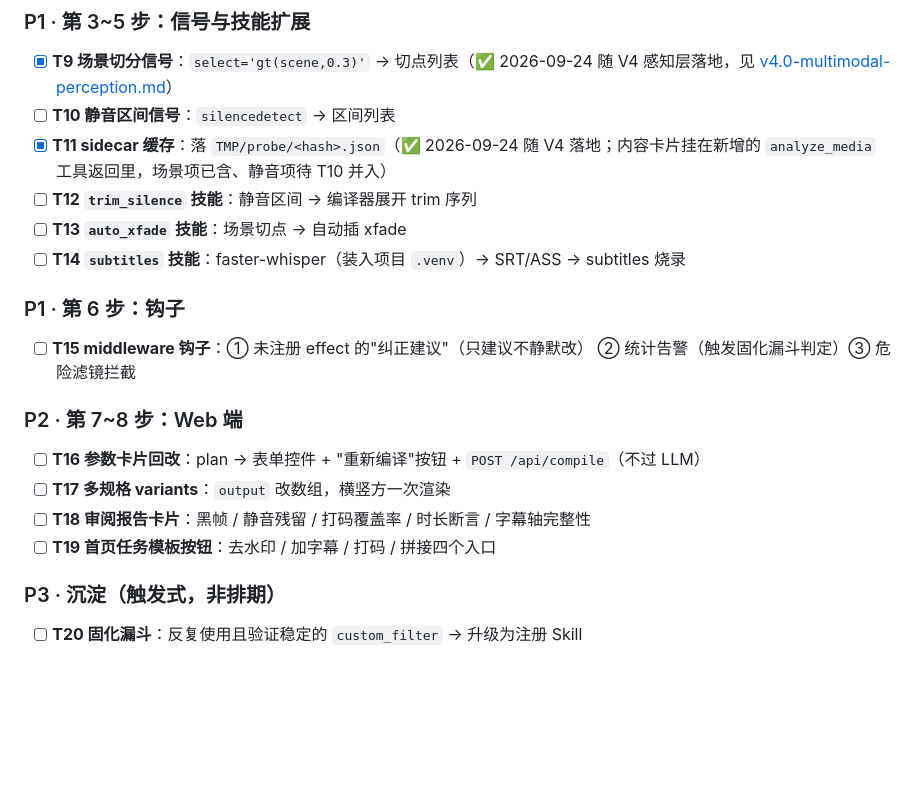
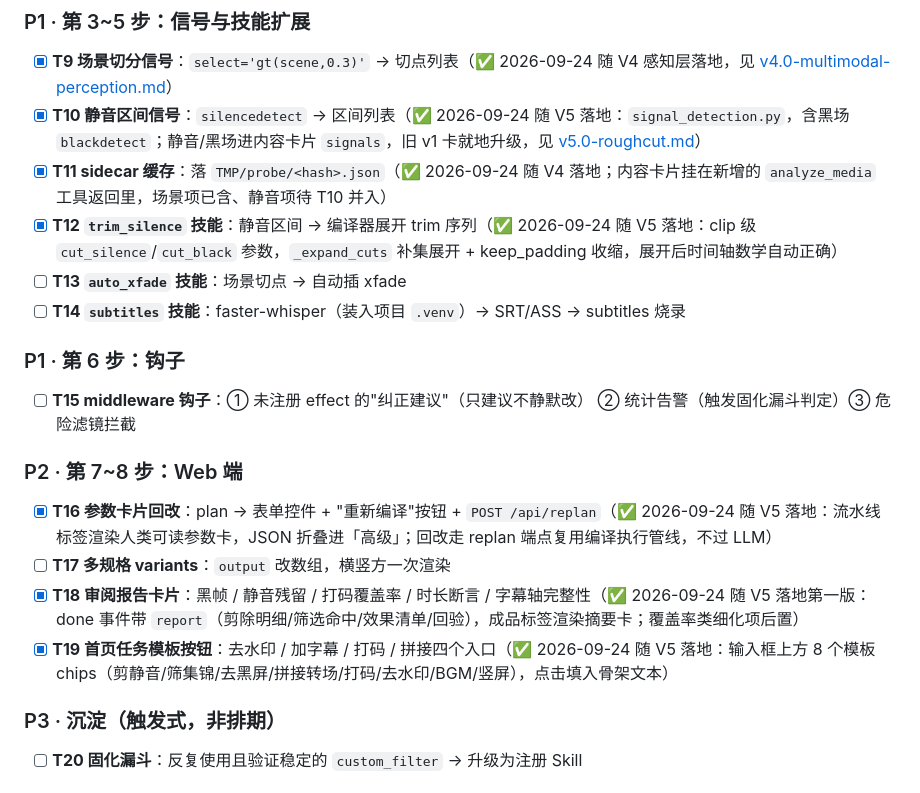
Before and after one commit to CoderPro-young/SmartTrimAgent-, a Markdown page: docs/roadmap-dirty-work-automation.md, the part around the change. Rendered like a GitHub page; blank space fills up the shorter version.

```diff
--- a/docs/roadmap-dirty-work-automation.md
+++ b/docs/roadmap-dirty-work-automation.md
@@ -316,9 +316,9 @@ schema 校验、命令生成、提示词文档全部从注册表派生——
 ### P1 · 第 3~5 步：信号与技能扩展
 
 - [x] **T9 场景切分信号**：`select='gt(scene,0.3)'` → 切点列表（✅ 2026-09-24 随 V4 感知层落地，见 [v4.0-multimodal-perception.md](./v4.0-multimodal-perception.md)）
-- [ ] **T10 静音区间信号**：`silencedetect` → 区间列表
+- [x] **T10 静音区间信号**：`silencedetect` → 区间列表（✅ 2026-09-24 随 V5 落地：`signal_detection.py`，含黑场 `blackdetect`；静音/黑场进内容卡片 `signals`，旧 v1 卡就地升级，见 [v5.0-roughcut.md](./v5.0-roughcut.md)）
 - [x] **T11 sidecar 缓存**：落 `TMP/probe/<hash>.json`（✅ 2026-09-24 随 V4 落地；内容卡片挂在新增的 `analyze_media` 工具返回里，场景项已含、静音项待 T10 并入）
-- [ ] **T12 `trim_silence` 技能**：静音区间 → 编译器展开 trim 序列
+- [x] **T12 `trim_silence` 技能**：静音区间 → 编译器展开 trim 序列（✅ 2026-09-24 随 V5 落地：clip 级 `cut_silence`/`cut_black` 参数，`_expand_cuts` 补集展开 + keep_padding 收缩，展开后时间轴数学自动正确）
 - [ ] **T13 `auto_xfade` 技能**：场景切点 → 自动插 xfade
 - [ ] **T14 `subtitles` 技能**：faster-whisper（装入项目 `.venv`）→ SRT/ASS → subtitles 烧录
 
@@ -329,10 +329,10 @@ schema 校验、命令生成、提示词文档全部从注册表派生——
 
 ### P2 · 第 7~8 步：Web 端
 
-- [ ] **T16 参数卡片回改**：plan → 表单控件 + "重新编译"按钮 + `POST /api/compile`（不过 LLM）
+- [x] **T16 参数卡片回改**：plan → 表单控件 + "重新编译"按钮 + `POST /api/replan`（✅ 2026-09-24 随 V5 落地：流水线标签渲染人类可读参数卡，JSON 折叠进「高级」；回改走 replan 端点复用编译执行管线，不过 LLM）
 - [ ] **T17 多规格 variants**：`output` 改数组，横竖方一次渲染
-- [ ] **T18 审阅报告卡片**：黑帧 / 静音残留 / 打码覆盖率 / 时长断言 / 字幕轴完整性
-- [ ] **T19 首页任务模板按钮**：去水印 / 加字幕 / 打码 / 拼接四个入口
+- [x] **T18 审阅报告卡片**：黑帧 / 静音残留 / 打码覆盖率 / 时长断言 / 字幕轴完整性（✅ 2026-09-24 随 V5 落地第一版：done 事件带 `report`（剪除明细/筛选命中/效果清单/回验），成品标签渲染摘要卡；覆盖率类细化项后置）
+- [x] **T19 首页任务模板按钮**：去水印 / 加字幕 / 打码 / 拼接四个入口（✅ 2026-09-24 随 V5 落地：输入框上方 8 个模板 chips（剪静音/筛集锦/去黑屏/拼接转场/打码/去水印/BGM/竖屏），点击填入骨架文本）
 
 ### P3 · 沉淀（触发式，非排期）
 
```
Also changed, not shown: README.md (+36 -19 lines), docs/v5.0-roughcut.md (added, +150 -0 lines).
